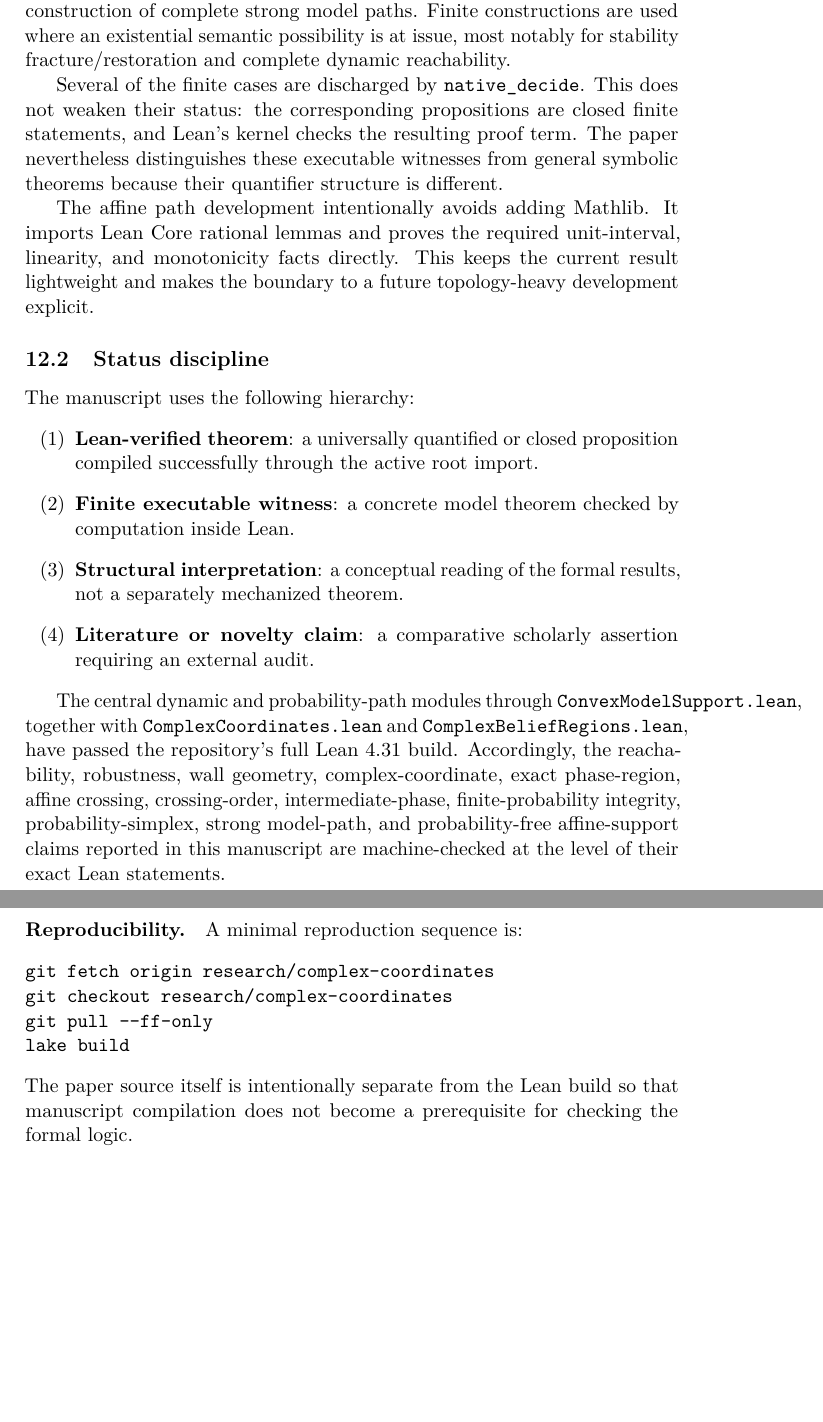
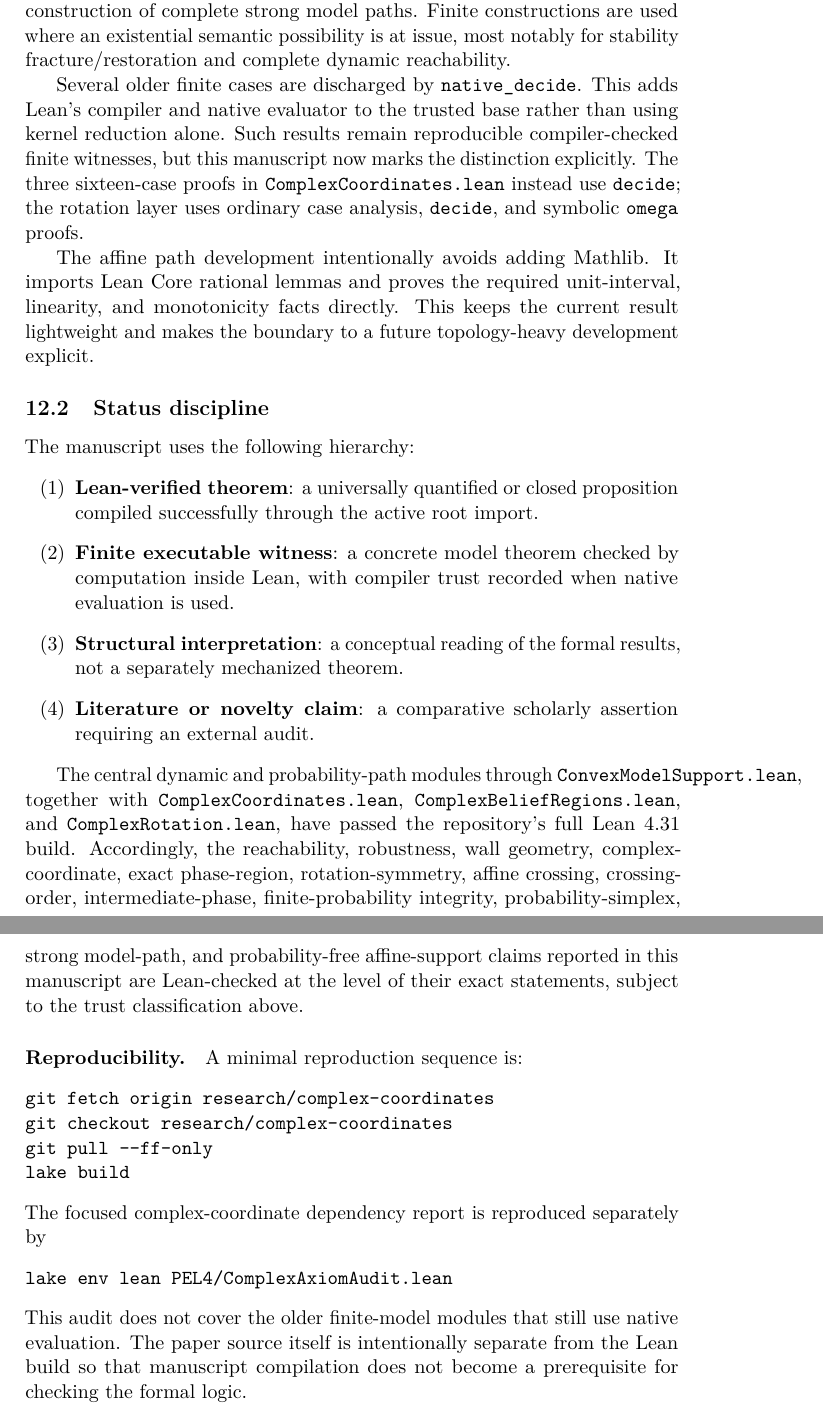
Before and after one commit to cr4bbz/4PEL-Lean-Formalization, a LaTeX paper (paper/main.tex, which reads paper/sections/10_mechanization.tex): two parts of pages 29 and 30 of 39, joined at a grey line, cut so that both start at the same text, the shorter picture padded with empty space. Compiled offline with pdfLaTeX.

Commit message:
Update paper/sections/10_mechanization.tex for complex rotation

```diff
--- a/paper/sections/10_mechanization.tex
+++ b/paper/sections/10_mechanization.tex
@@ -45,7 +46,13 @@ Lean module & role in the paper\\
 
 The development combines generic theorems with finite executable witnesses. The generic parts include the knowledge/belief factorization, robustness equivalence, Boolean wall-count laws, rational affine crossing, crossing uniqueness, order trichotomy, midpoint phase classification, finite-probability integrity, convexity of the rational probability simplex, affine fixed-event mass, and construction of complete strong model paths. Finite constructions are used where an existential semantic possibility is at issue, most notably for stability fracture/restoration and complete dynamic reachability.
 
-Several of the finite cases are discharged by \texttt{native\_decide}. This does not weaken their status: the corresponding propositions are closed finite statements, and Lean's kernel checks the resulting proof term. The paper nevertheless distinguishes these executable witnesses from general symbolic theorems because their quantifier structure is different.
+Several older finite cases are discharged by \texttt{native\_decide}. This
+adds Lean's compiler and native evaluator to the trusted base rather than using
+kernel reduction alone. Such results remain reproducible compiler-checked
+finite witnesses, but this manuscript now marks the distinction explicitly.
+The three sixteen-case proofs in \texttt{ComplexCoordinates.lean} instead use
+\texttt{decide}; the rotation layer uses ordinary case analysis, \texttt{decide},
+and symbolic \texttt{omega} proofs.
 
 The affine path development intentionally avoids adding Mathlib. It imports Lean Core rational lemmas and proves the required unit-interval, linearity, and monotonicity facts directly. This keeps the current result lightweight and makes the boundary to a future topology-heavy development explicit.
 
@@ -54,12 +61,12 @@ The affine path development intentionally avoids adding Mathlib. It imports Lean
 The manuscript uses the following hierarchy:
 \begin{enumerate}[label=(\arabic*)]
   \item \textbf{Lean-verified theorem}: a universally quantified or closed proposition compiled successfully through the active root import.
-  \item \textbf{Finite executable witness}: a concrete model theorem checked by computation inside Lean.
+  \item \textbf{Finite executable witness}: a concrete model theorem checked by computation inside Lean, with compiler trust recorded when native evaluation is used.
   \item \textbf{Structural interpretation}: a conceptual reading of the formal results, not a separately mechanized theorem.
   \item \textbf{Literature or novelty claim}: a comparative scholarly assertion requiring an external audit.
 \end{enumerate}
 
-The central dynamic and probability-path modules through \texttt{ConvexModelSupport.lean}, together with \texttt{ComplexCoordinates.lean} and \texttt{ComplexBeliefRegions.lean}, have passed the repository's full Lean 4.31 build. Accordingly, the reachability, robustness, wall geometry, complex-coordinate, exact phase-region, affine crossing, crossing-order, intermediate-phase, finite-probability integrity, probability-simplex, strong model-path, and probability-free affine-support claims reported in this manuscript are machine-checked at the level of their exact Lean statements.
+The central dynamic and probability-path modules through \texttt{ConvexModelSupport.lean}, together with \texttt{ComplexCoordinates.lean}, \texttt{ComplexBeliefRegions.lean}, and \texttt{ComplexRotation.lean}, have passed the repository's full Lean 4.31 build. Accordingly, the reachability, robustness, wall geometry, complex-coordinate, exact phase-region, rotation-symmetry, affine crossing, crossing-order, intermediate-phase, finite-probability integrity, probability-simplex, strong model-path, and probability-free affine-support claims reported in this manuscript are Lean-checked at the level of their exact statements, subject to the trust classification above.
 
 \paragraph{Reproducibility.}
 A minimal reproduction sequence is:
@@ -69,4 +76,10 @@ git checkout research/complex-coordinates
 git pull --ff-only
 lake build
 \end{verbatim}
+The focused complex-coordinate dependency report is reproduced separately by
+\begin{verbatim}
+lake env lean PEL4/ComplexAxiomAudit.lean
+\end{verbatim}
+This audit does not cover the older finite-model modules that still use native
+evaluation.
 The paper source itself is intentionally separate from the Lean build so that manuscript compilation does not become a prerequisite for checking the formal logic.
```
Also changed, not shown: paper/sections/10_mechanization.tex (1 more changed lines).
